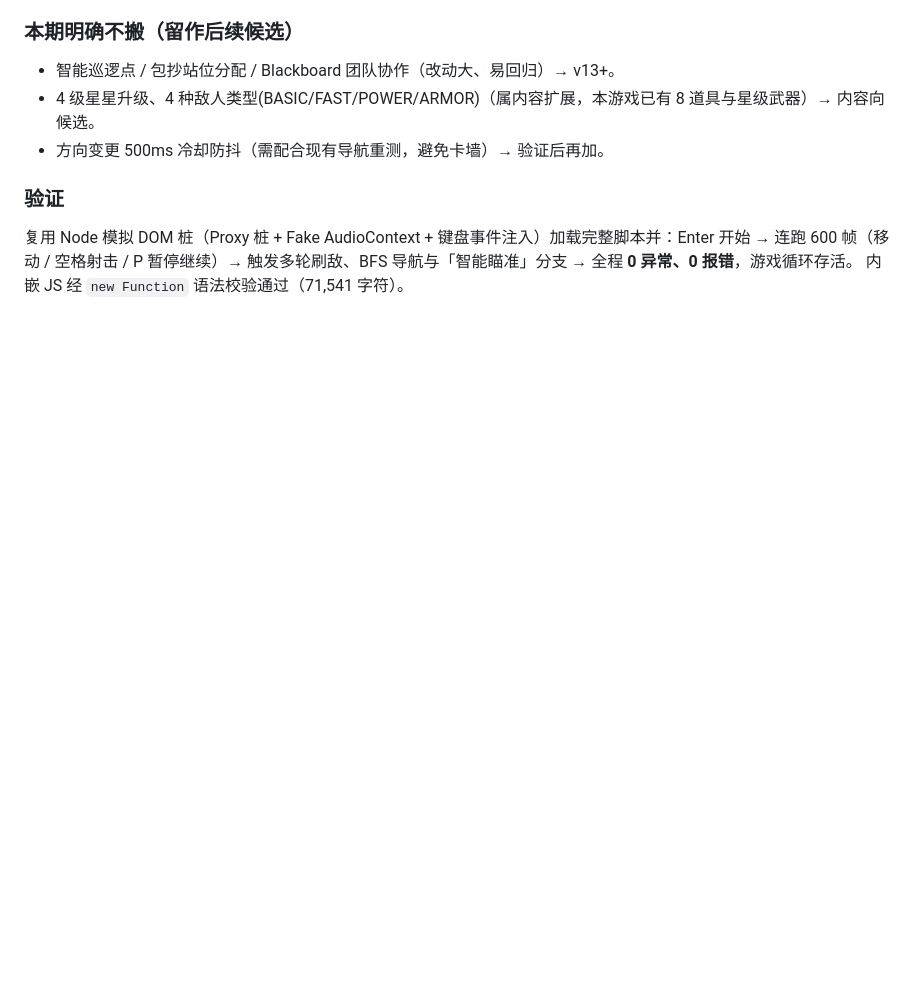
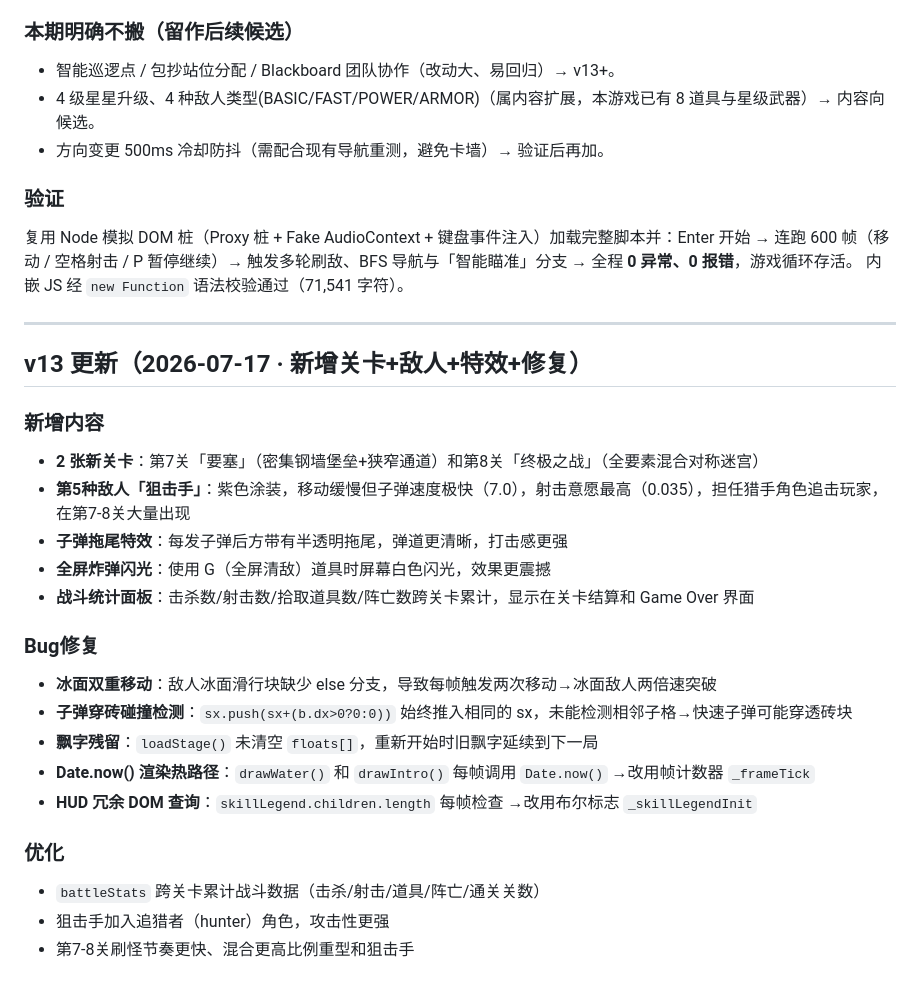
Before and after one commit to xuexi617/tank-battle, a Markdown page: README.md, the part around the change. Rendered like a GitHub page; blank space fills up the shorter version.

Commit message:
docs(v13): 更新 README 记录 v13 新增关卡/敌人/特效和修复内容

```diff
--- a/README.md
+++ b/README.md
@@ -279,3 +279,26 @@ Node 模拟 DOM 桩（Proxy 桩 + Fake AudioContext + 键盘事件注入）加
 ### 验证
 复用 Node 模拟 DOM 桩（Proxy 桩 + Fake AudioContext + 键盘事件注入）加载完整脚本并：Enter 开始 → 连跑 600 帧（移动 / 空格射击 / P 暂停继续）→ 触发多轮刷敌、BFS 导航与「智能瞄准」分支 → 全程 **0 异常、0 报错**，游戏循环存活。
 内嵌 JS 经 `new Function` 语法校验通过（71,541 字符）。
+
+---
+
+## v13 更新（2026-07-17 · 新增关卡+敌人+特效+修复）
+
+### 新增内容
+- **2 张新关卡**：第7关「要塞」（密集钢墙堡垒+狭窄通道）和第8关「终极之战」（全要素混合对称迷宫）
+- **第5种敌人「狙击手」**：紫色涂装，移动缓慢但子弹速度极快（7.0），射击意愿最高（0.035），担任猎手角色追击玩家，在第7-8关大量出现
+- **子弹拖尾特效**：每发子弹后方带有半透明拖尾，弹道更清晰，打击感更强
+- **全屏炸弹闪光**：使用 G（全屏清敌）道具时屏幕白色闪光，效果更震撼
+- **战斗统计面板**：击杀数/射击数/拾取道具数/阵亡数跨关卡累计，显示在关卡结算和 Game Over 界面
+
+### Bug修复
+- **冰面双重移动**：敌人冰面滑行块缺少 else 分支，导致每帧触发两次移动→冰面敌人两倍速突破
+- **子弹穿砖碰撞检测**：`sx.push(sx+(b.dx>0?0:0))` 始终推入相同的 sx，未能检测相邻子格→快速子弹可能穿透砖块
+- **飘字残留**：`loadStage()` 未清空 `floats[]`，重新开始时旧飘字延续到下一局
+- **Date.now() 渲染热路径**：`drawWater()` 和 `drawIntro()` 每帧调用 `Date.now()` →改用帧计数器 `_frameTick`
+- **HUD 冗余 DOM 查询**：`skillLegend.children.length` 每帧检查 →改用布尔标志 `_skillLegendInit`
+
+### 优化
+- `battleStats` 跨关卡累计战斗数据（击杀/射击/道具/阵亡/通关关数）
+- 狙击手加入追猎者（hunter）角色，攻击性更强
+- 第7-8关刷怪节奏更快、混合更高比例重型和狙击手
```
